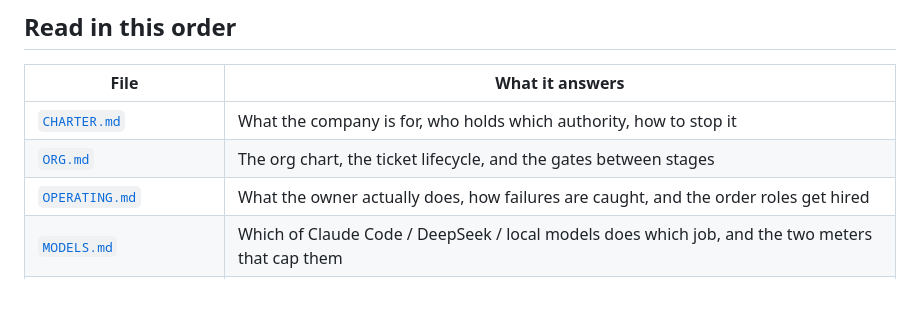
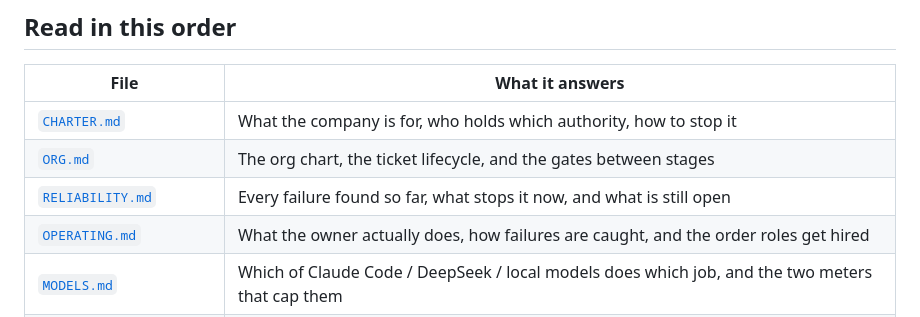
Before and after one commit to andyDgreat12345/andyDgreat12345.github.io, a Markdown page: company/README.md, the part around the change. Drawn GitHub-style; blank space fills up the shorter version.

```diff
--- a/company/README.md
+++ b/company/README.md
@@ -15,6 +15,7 @@ ground truth. You hold the keys that matter.
 |---|---|
 | [`CHARTER.md`](CHARTER.md) | What the company is for, who holds which authority, how to stop it |
 | [`ORG.md`](ORG.md) | The org chart, the ticket lifecycle, and the gates between stages |
+| [`RELIABILITY.md`](RELIABILITY.md) | Every failure found so far, what stops it now, and what is still open |
 | [`OPERATING.md`](OPERATING.md) | What the owner actually does, how failures are caught, and the order roles get hired |
 | [`MODELS.md`](MODELS.md) | Which of Claude Code / DeepSeek / local models does which job, and the two meters that cap them |
 | [`INFRA.md`](INFRA.md) | Where to physically build it, how it stays up 24/7, how you drive it from an iPad |
```
Also changed, not shown: company/RELIABILITY.md (added, +85 -0 lines).
